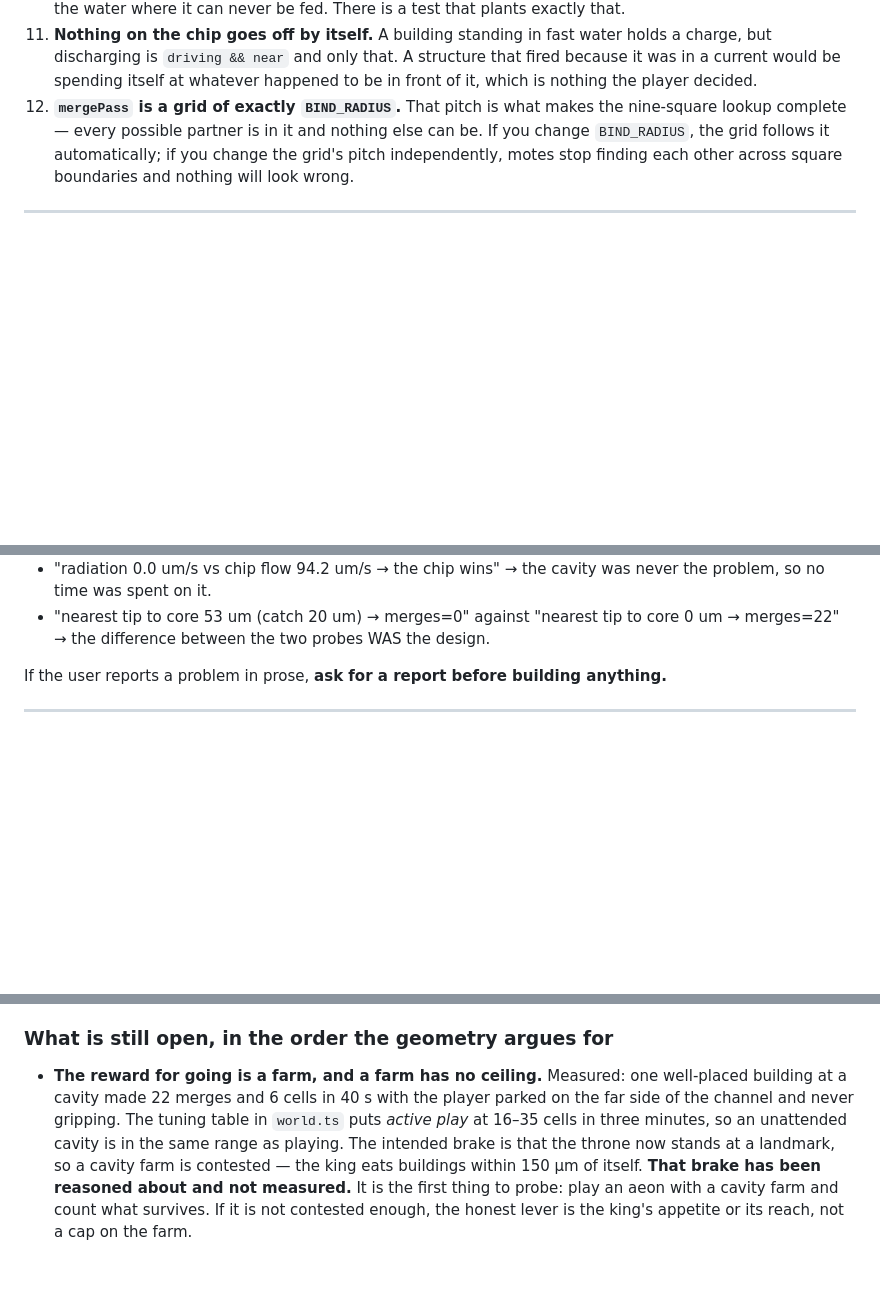
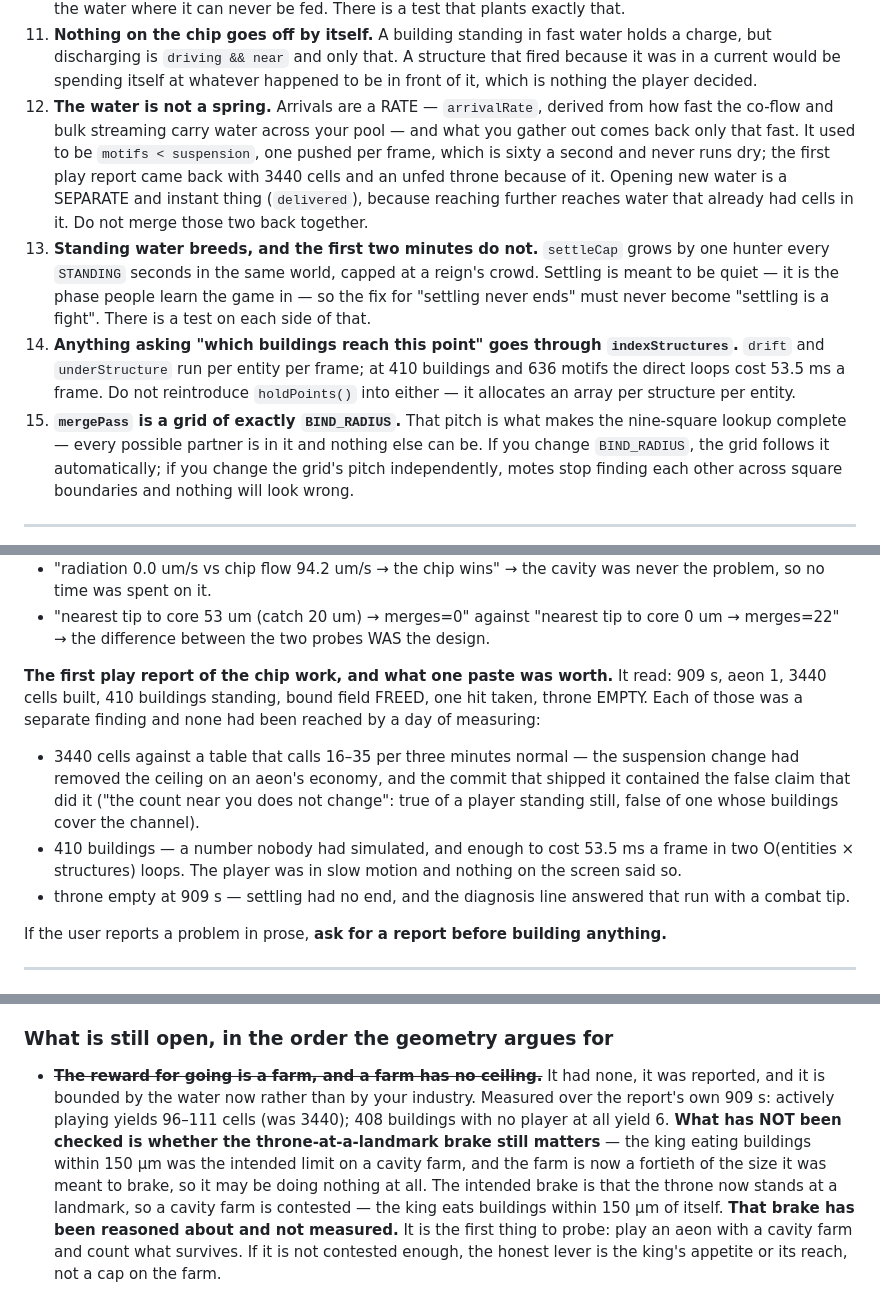
Before and after one commit to 9x25dillon/NEW_REPOSITORY_30, a Markdown page: HANDOFF.md, 3 parts joined by grey strips. Drawn GitHub-style; blank space fills up the shorter version.

Commit message:
the handoff, after the first play report
Four new load-bearing rules, all of them things the report turned up and all of
which will read as arbitrary complexity to someone coming to the code cold:
arrivals are a rate and opening water is not; standing water breeds but the
opening must stay calm; structure lookups go through the index; the merge grid's
pitch is BIND_RADIUS.

The feedback-loop section gets the report itself, because it is the best example
in the file. One paste, three findings, none of which a full day of measuring
had reached — including a false claim in a commit message shipped that morning.

The farm item is struck through with its measured numbers, and what replaces it
is the thing that is now unknown rather than the thing that was: whether the
king eating buildings near a landmark throne still does anything, now that the
farm it was meant to brake is a fortieth of the size.

And the "nobody has played this" item is replaced with what the one report did
NOT cover. It was entirely about the economy; whether the chip is any good —
whether the walk is worth it, whether the arm-tip placement reads as a decision
— is still completely unknown.

Co-Authored-By: Claude Opus 5 <noreply@anthropic.com>
Claude-Session: https://claude.ai/code/session_015MxCJoNoy1VEiLDQQfLuiP

```diff
--- a/HANDOFF.md
+++ b/HANDOFF.md
@@ -120,7 +120,25 @@ These are not preferences. Breaking one breaks something else two modules away.
    water holds a charge, but discharging is `driving && near` and only that. A
    structure that fired because it was in a current would be spending itself at
    whatever happened to be in front of it, which is nothing the player decided.
-12. **`mergePass` is a grid of exactly `BIND_RADIUS`.** That pitch is what makes
+12. **The water is not a spring.** Arrivals are a RATE — `arrivalRate`, derived
+   from how fast the co-flow and bulk streaming carry water across your pool —
+   and what you gather out comes back only that fast. It used to be
+   `motifs < suspension`, one pushed per frame, which is sixty a second and
+   never runs dry; the first play report came back with 3440 cells and an unfed
+   throne because of it. Opening new water is a SEPARATE and instant thing
+   (`delivered`), because reaching further reaches water that already had cells
+   in it. Do not merge those two back together.
+13. **Standing water breeds, and the first two minutes do not.** `settleCap`
+   grows by one hunter every `STANDING` seconds in the same world, capped at a
+   reign's crowd. Settling is meant to be quiet — it is the phase people learn
+   the game in — so the fix for "settling never ends" must never become
+   "settling is a fight". There is a test on each side of that.
+14. **Anything asking "which buildings reach this point" goes through
+   `indexStructures`.** `drift` and `underStructure` run per entity per frame;
+   at 410 buildings and 636 motifs the direct loops cost 53.5 ms a frame. Do not
+   reintroduce `holdPoints()` into either — it allocates an array per structure
+   per entity.
+15. **`mergePass` is a grid of exactly `BIND_RADIUS`.** That pitch is what makes
    the nine-square lookup complete — every possible partner is in it and nothing
    else can be. If you change `BIND_RADIUS`, the grid follows it automatically;
    if you change the grid's pitch independently, motes stop finding each other
@@ -152,6 +170,22 @@ session. Every change below started as a probe that printed its own reasons:
   never the problem, so no time was spent on it.
 - "nearest tip to core 53 um (catch 20 um) → merges=0" against "nearest tip to
   core 0 um → merges=22" → the difference between the two probes WAS the design.
+
+**The first play report of the chip work, and what one paste was worth.** It
+read: 909 s, aeon 1, 3440 cells built, 410 buildings standing, bound field
+FREED, one hit taken, throne EMPTY. Each of those was a separate finding and
+none had been reached by a day of measuring:
+
+- 3440 cells against a table that calls 16–35 per three minutes normal — the
+  suspension change had removed the ceiling on an aeon's economy, and the commit
+  that shipped it contained the false claim that did it ("the count near you
+  does not change": true of a player standing still, false of one whose
+  buildings cover the channel).
+- 410 buildings — a number nobody had simulated, and enough to cost 53.5 ms a
+  frame in two O(entities × structures) loops. The player was in slow motion and
+  nothing on the screen said so.
+- throne empty at 909 s — settling had no end, and the diagnosis line answered
+  that run with a combat tip.
 
 If the user reports a problem in prose, **ask for a report before building
 anything.**
@@ -226,11 +260,14 @@ appendages, tools, armour, and an open world. Most of that now exists.
 
 ### What is still open, in the order the geometry argues for
 
-- **The reward for going is a farm, and a farm has no ceiling.** Measured: one
-  well-placed building at a cavity made 22 merges and 6 cells in 40 s with the
-  player parked on the far side of the channel and never gripping. The tuning
-  table in `world.ts` puts *active play* at 16–35 cells in three minutes, so an
-  unattended cavity is in the same range as playing. The intended brake is that the
+- ~~**The reward for going is a farm, and a farm has no ceiling.**~~ It had
+  none, it was reported, and it is bounded by the water now rather than by your
+  industry. Measured over the report's own 909 s: actively playing yields
+  96–111 cells (was 3440); 408 buildings with no player at all yield 6.
+  **What has NOT been checked is whether the throne-at-a-landmark brake still
+  matters** — the king eating buildings within 150 µm was the intended limit on
+  a cavity farm, and the farm is now a fortieth of the size it was meant to
+  brake, so it may be doing nothing at all. The intended brake is that the
   throne now stands at a landmark, so a cavity farm is contested — the king eats
   buildings within 150 µm of itself. **That brake has been reasoned about and
   not measured.** It is the first thing to probe: play an aeon with a cavity
```
Also changed, not shown: other parts of HANDOFF.md (+12 -9 lines).
